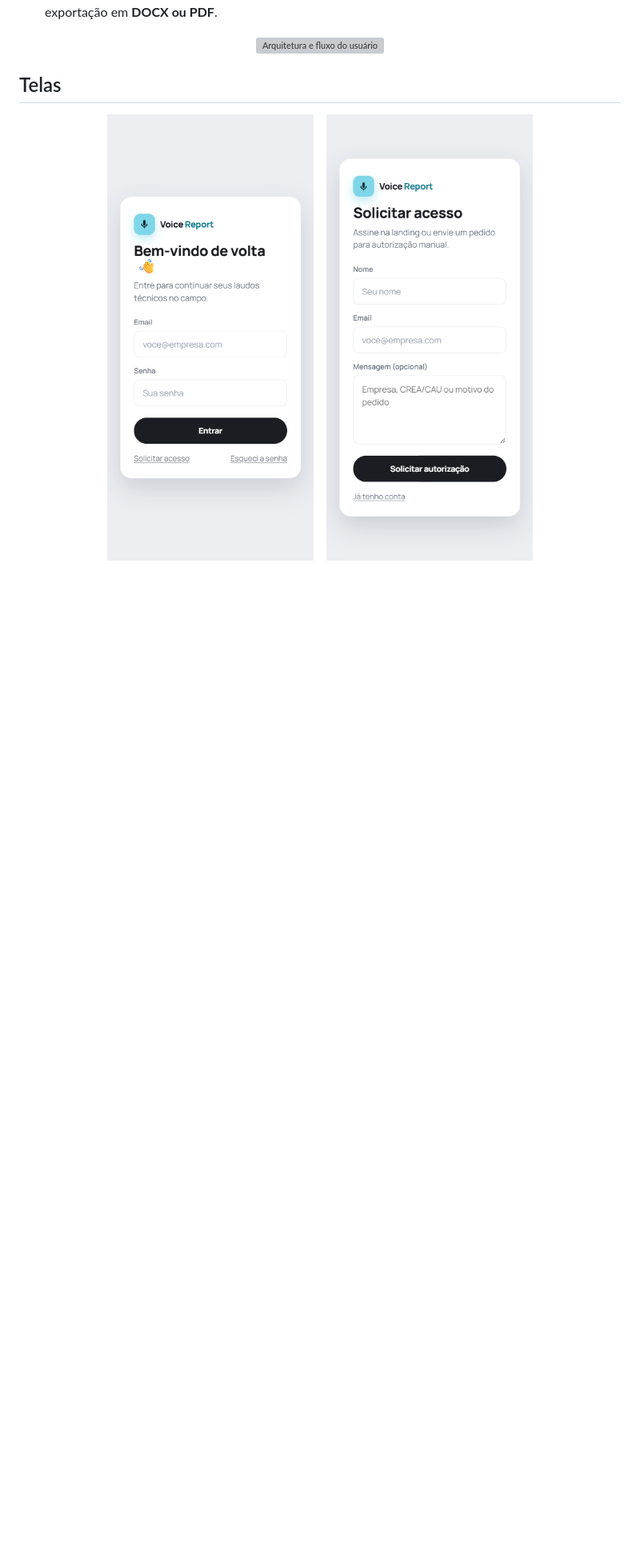
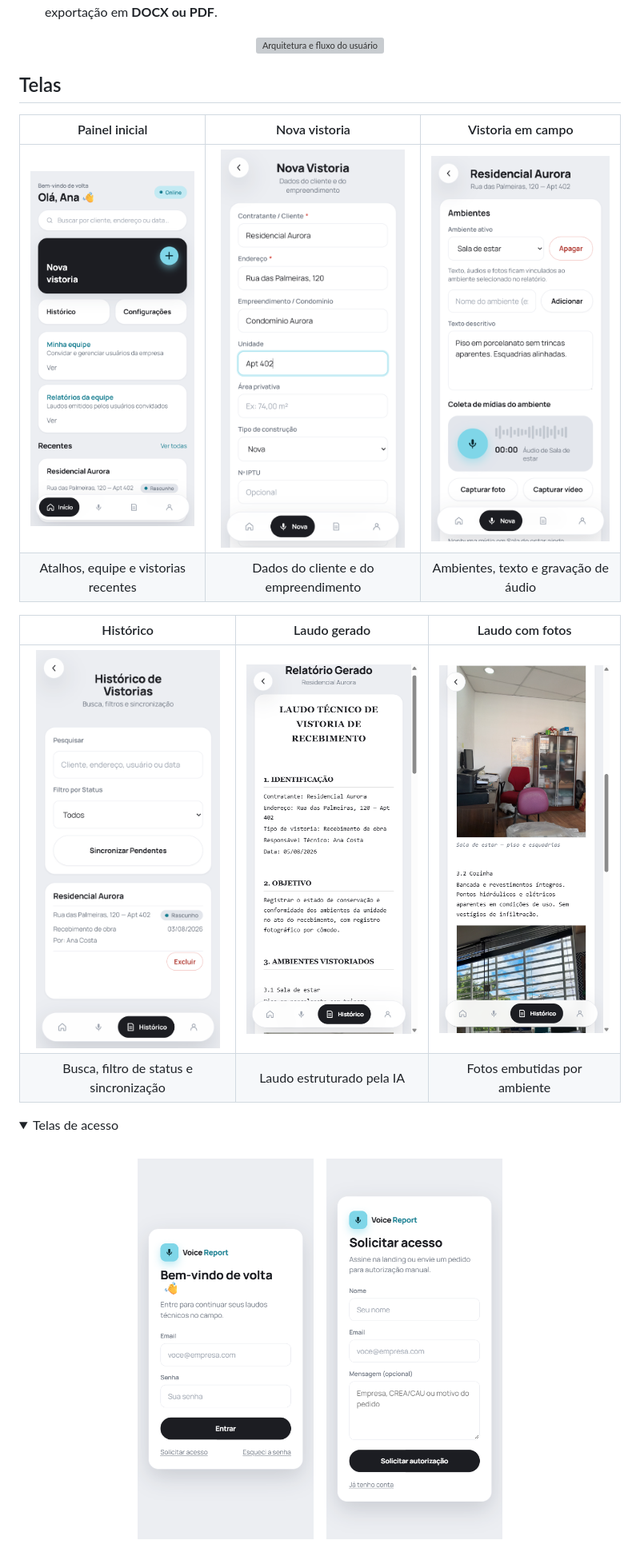
Before and after one commit to daniellpsadm-boop/voicereport-laudos-ia, a Markdown page: README.md, the part around one of its changes. Shown at 80% size. GitHub-like rendering; pictures changed too: assets/screenshots/01-dashboard.png (added), assets/screenshots/02-vistoria.png (added), assets/screenshots/03-nova-vistoria.png (added); folded sections open; blank space fills up the shorter version; grey boxes are pictures that could not be loaded.

Commit message:
Adiciona telas do app extraídas de voicereportapp.com
Co-Authored-By: Claude Opus 5.5 <noreply@anthropic.com>

```diff
--- a/README.md
+++ b/README.md
@@ -59,8 +60,21 @@ O **Voice Report** move a produção do laudo para o próprio local da vistoria:
 
 ## Telas
 
+| Painel inicial | Nova vistoria | Vistoria em campo |
+|:---:|:---:|:---:|
+| <img src="assets/screenshots/01-dashboard.png" alt="Painel inicial" width="230"> | <img src="assets/screenshots/03-nova-vistoria.png" alt="Formulário de nova vistoria" width="230"> | <img src="assets/screenshots/02-vistoria.png" alt="Vistoria ativa com gravação de áudio" width="230"> |
+| Atalhos, equipe e vistorias recentes | Dados do cliente e do empreendimento | Ambientes, texto e gravação de áudio |
+
+| Histórico | Laudo gerado | Laudo com fotos |
+|:---:|:---:|:---:|
+| <img src="assets/screenshots/04-historico.png" alt="Histórico de vistorias" width="230"> | <img src="assets/screenshots/05-relatorio-topo.png" alt="Laudo técnico gerado" width="230"> | <img src="assets/screenshots/06-relatorio-fotos.png" alt="Laudo com fotos por ambiente" width="230"> |
+| Busca, filtro de status e sincronização | Laudo estruturado pela IA | Fotos embutidas por ambiente |
+
+<details>
+<summary>Telas de acesso</summary>
+<br>
 <p align="center">
-  <img src="assets/screenshots/login.png" alt="Tela de login" width="260">
+  <img src="assets/screenshots/login.png" alt="Tela de login" width="220">
   &nbsp;&nbsp;
-  <img src="assets/screenshots/solicitar-acesso.png" alt="Tela de solicitação de acesso" width="260">
+  <img src="assets/screenshots/solicitar-acesso.png" alt="Solicitação de acesso" width="220">
 </p>
```
Also changed, not shown: other parts of README.md (+6 -3 lines).
